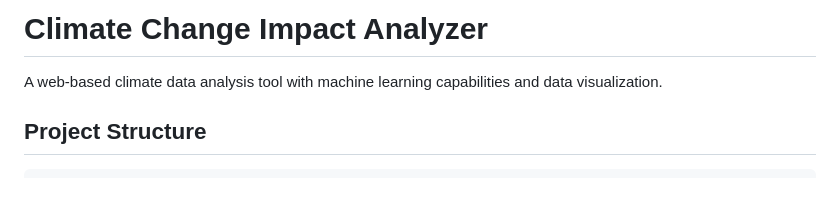
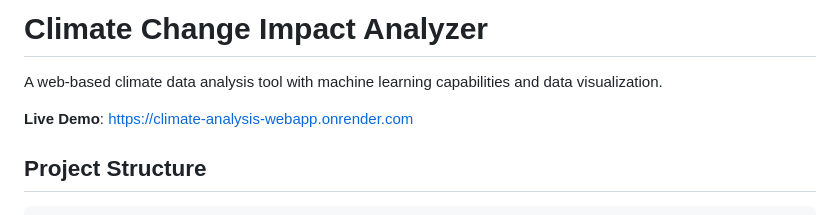
Before and after one commit to Josiahericksen03/climate-analysis-webapp, a Markdown page: README.md, the part around the change. Drawn GitHub-style; blank space fills up the shorter version.

````diff
--- a/README.md
+++ b/README.md
@@ -1,6 +1,8 @@
 # Climate Change Impact Analyzer
 
 A web-based climate data analysis tool with machine learning capabilities and data visualization.
+
+**Live Demo**: https://climate-analysis-webapp.onrender.com
 
 ## Project Structure
 ```
````
